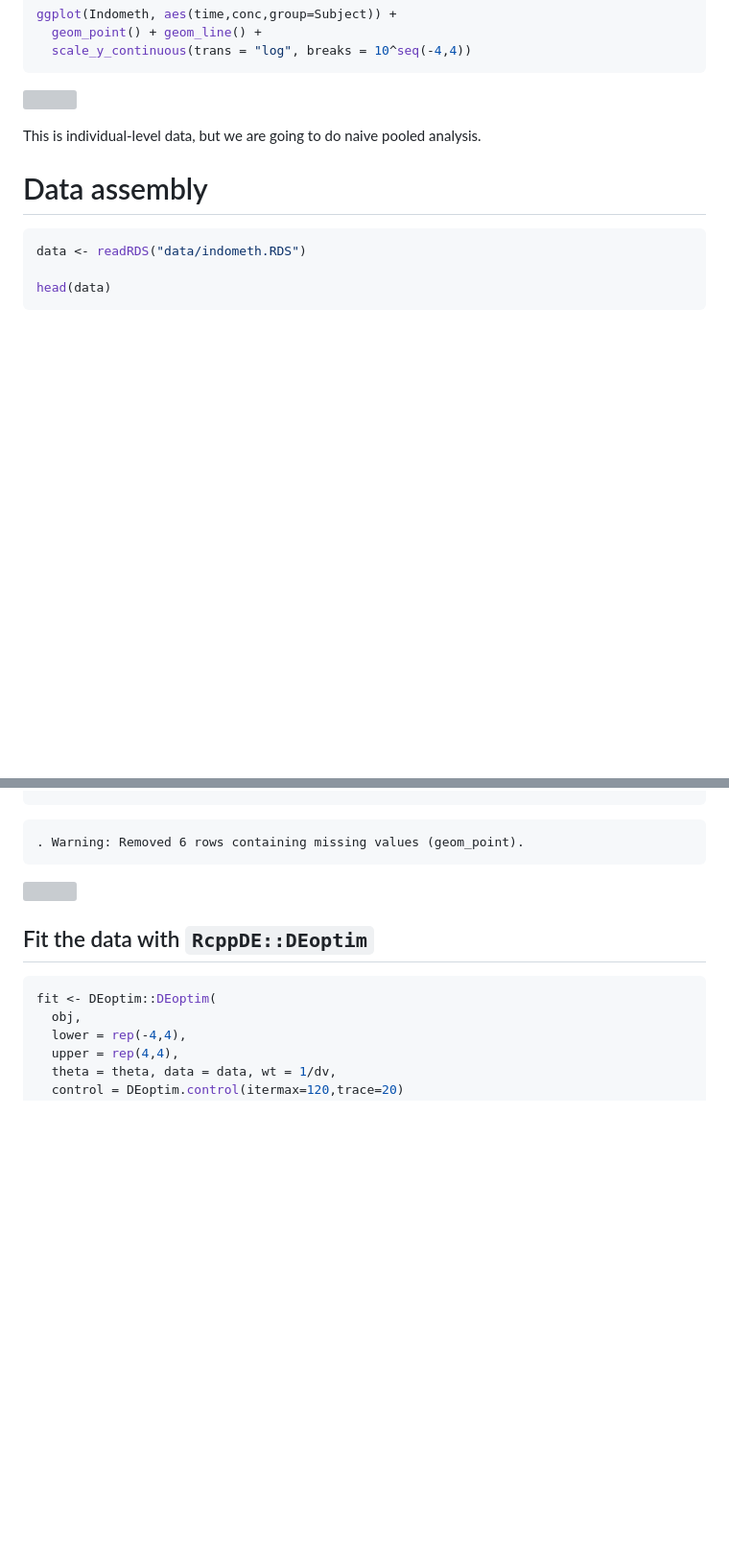
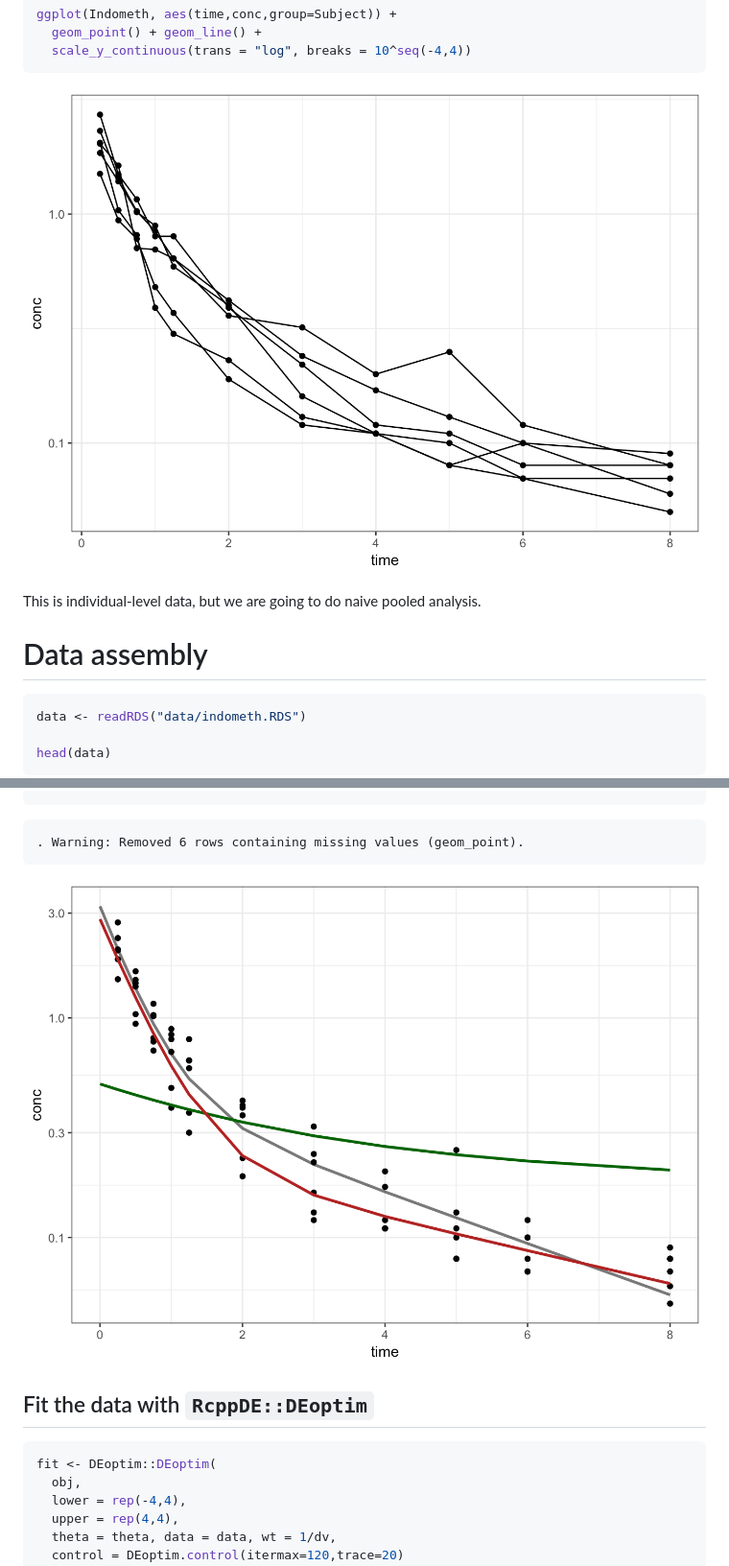
Before and after one commit to metrumresearchgroup/ub-cdse-2019, a Markdown page: content/tools_optimization_indomethacin.md, 2 parts joined by grey strips. Shown at 96% size. Drawn GitHub-style; pictures changed too: content/figures/indo-unnamed-chunk-20-1.png (added), content/figures/indo-unnamed-chunk-4-1.png (added); blank space fills up the shorter version; grey boxes are pictures that could not be loaded.

````diff
--- a/content/tools_optimization_indomethacin.md
+++ b/content/tools_optimization_indomethacin.md
@@ -69,7 +69,7 @@ ggplot(Indometh, aes(time,conc,group=Subject)) +
   scale_y_continuous(trans = "log", breaks = 10^seq(-4,4))
 ```
 
-![](tools_optimization_indomethacin_files/figure-gfm/unnamed-chunk-4-1.png)<!-- -->
+![](figures/indo-unnamed-chunk-4-1.png)<!-- -->
 
 This is individual-level data, but we are going to do naive pooled
 analysis.
@@ -349,7 +349,7 @@ ggplot(data = data) +
 
     . Warning: Removed 6 rows containing missing values (geom_point).
 
-![](tools_optimization_indomethacin_files/figure-gfm/unnamed-chunk-20-1.png)<!-- -->
+![](figures/indo-unnamed-chunk-20-1.png)<!-- -->
 
 ## Fit the data with `RcppDE::DEoptim`
 
````
Also changed, not shown: other parts of content/tools_optimization_indomethacin.md (+2 -2 lines), content/figures/indo-unnamed-chunk-11-1.png (added), content/figures/indo-unnamed-chunk-15-1.png (added), 1 other file.
